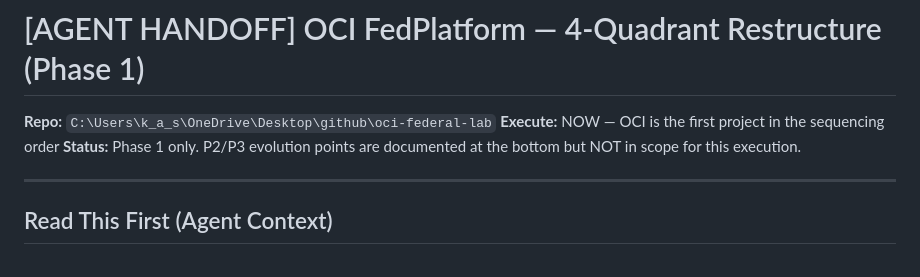
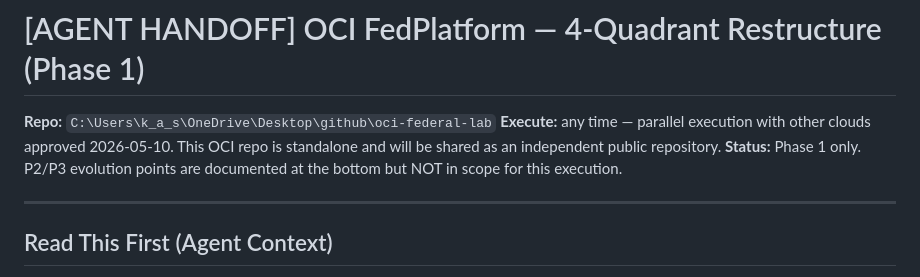
Before and after one commit to BTECHK/oci-federal-lab, a Markdown page: docs/plans/2026-05-08-4-quadrant-p1-restructure.md, the part around the change. Rendered like a GitHub page.

Commit message:
docs: update sequencing language to reflect parallel execution approval (2026-05-10 lock)

```diff
--- a/docs/plans/2026-05-08-4-quadrant-p1-restructure.md
+++ b/docs/plans/2026-05-08-4-quadrant-p1-restructure.md
@@ -1,7 +1,7 @@
 # [AGENT HANDOFF] OCI FedPlatform — 4-Quadrant Restructure (Phase 1)
 
 **Repo:** `C:\Users\k_a_s\OneDrive\Desktop\github\oci-federal-lab`
-**Execute:** NOW — OCI is the first project in the sequencing order
+**Execute:** any time — parallel execution with other clouds approved 2026-05-10. This OCI repo is standalone and will be shared as an independent public repository.
 **Status:** Phase 1 only. P2/P3 evolution points are documented at the bottom but NOT in scope for this execution.
 
 ---
```
